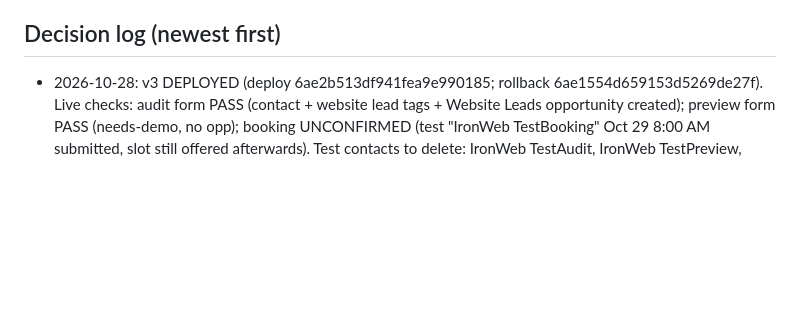
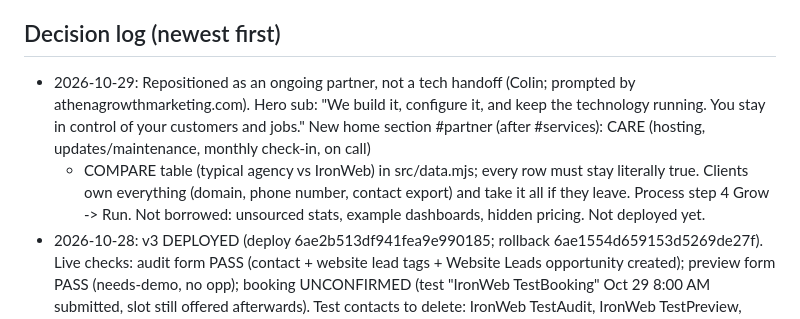
Before and after one commit to colin19-debug/ironweb-site, a Markdown page: CLAUDE.md, the part around the change. Rendered like a GitHub page; blank space fills up the shorter version.

Commit message:
Log partner repositioning decision
Co-Authored-By: Claude Opus 5.5 <noreply@anthropic.com>

```diff
--- a/CLAUDE.md
+++ b/CLAUDE.md
@@ -31,6 +31,12 @@ Read `CLAUDE-CODE-HANDOFF.md` (approved brief), `README.md` and `docs/INTEGRATIO
 - Don't deploy to production without Colin's explicit instruction.
 
 ## Decision log (newest first)
+- 2026-10-29: Repositioned as an ongoing partner, not a tech handoff (Colin; prompted by athenagrowthmarketing.com).
+  Hero sub: "We build it, configure it, and keep the technology running. You stay in control of your customers and
+  jobs." New home section #partner (after #services): CARE (hosting, updates/maintenance, monthly check-in, on call)
+  + COMPARE table (typical agency vs IronWeb) in src/data.mjs; every row must stay literally true. Clients own
+  everything (domain, phone number, contact export) and take it all if they leave. Process step 4 Grow -> Run.
+  Not borrowed: unsourced stats, example dashboards, hidden pricing. Not deployed yet.
 - 2026-10-28: v3 DEPLOYED (deploy 6ae2b513df941fea9e990185; rollback 6ae1554d659153d5269de27f). Live checks: audit form
   PASS (contact + website lead tags + Website Leads opportunity created); preview form PASS (needs-demo, no opp);
   booking UNCONFIRMED (test "IronWeb TestBooking" Oct 29 8:00 AM submitted, slot still offered afterwards).
```
Also changed, not shown: docs/IRONWEB-V3-SPEC.md (+1 -1 lines).
